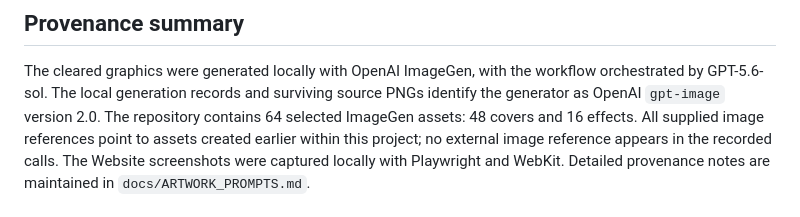
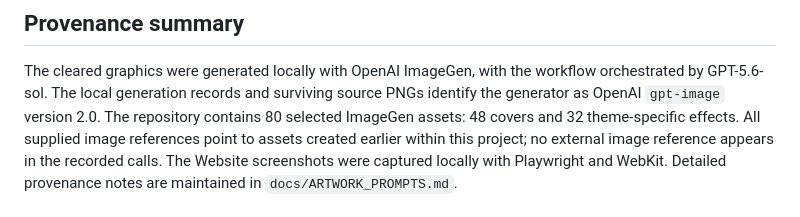
Before and after one commit to gamma/smart-dartboard, a Markdown page: ASSETS_LICENSE.md, the part around one of its changes. Rendered like a GitHub page.

Commit message:
Clear Classic Neon effect provenance

```diff
--- a/ASSETS_LICENSE.md
+++ b/ASSETS_LICENSE.md
@@ -51,7 +52,8 @@ treated as cleared.
 The cleared graphics were generated locally with OpenAI ImageGen, with the
 workflow orchestrated by GPT-5.6-sol. The local generation records and
 surviving source PNGs identify the generator as OpenAI `gpt-image` version 2.0.
-The repository contains 64 selected ImageGen assets: 48 covers and 16 effects.
+The repository contains 80 selected ImageGen assets: 48 covers and 32
+theme-specific effects.
 All supplied image references point to assets created earlier within this
 project; no external image reference appears in the recorded calls. The
 Website screenshots were captured locally with Playwright and WebKit. Detailed
```
Also changed, not shown: other parts of ASSETS_LICENSE.md (+1 -0 lines).
